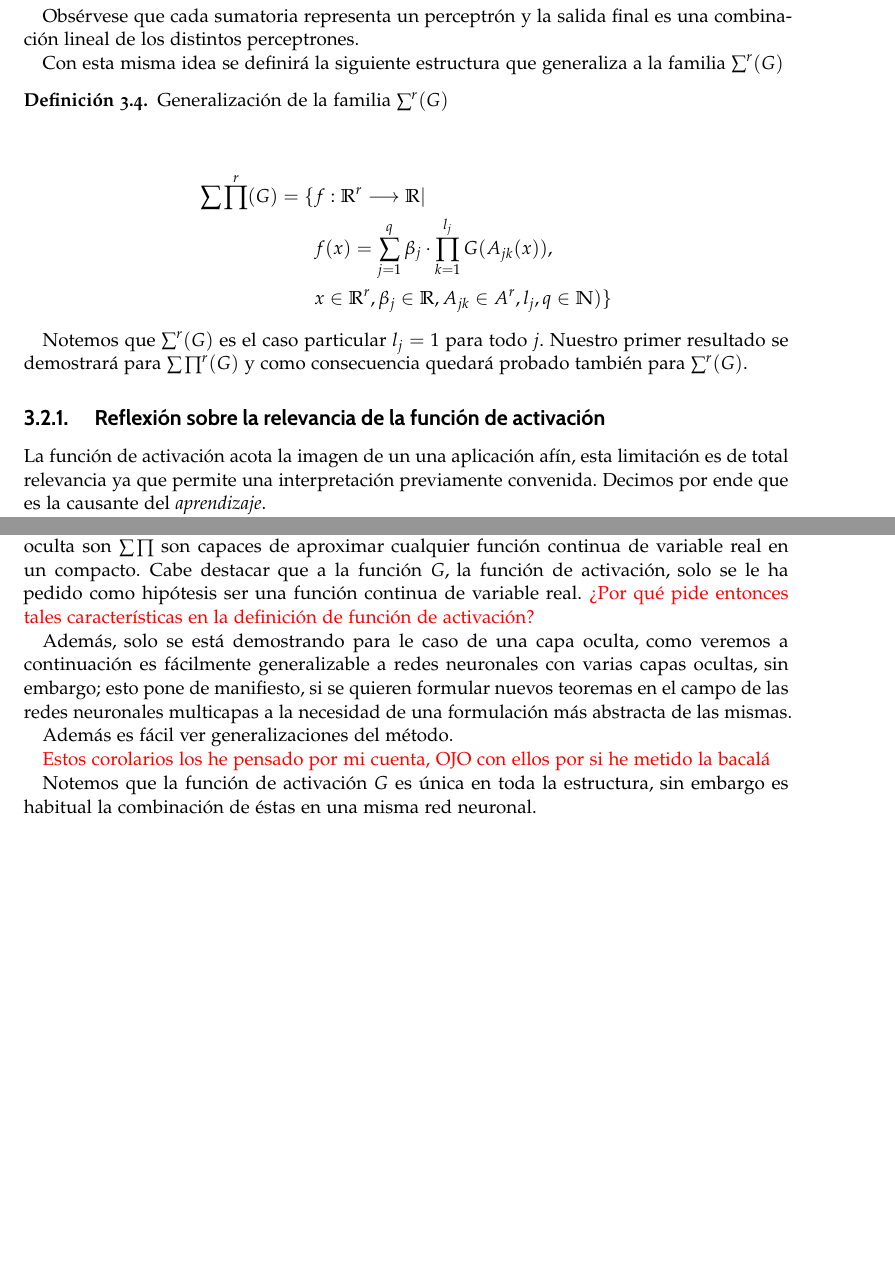
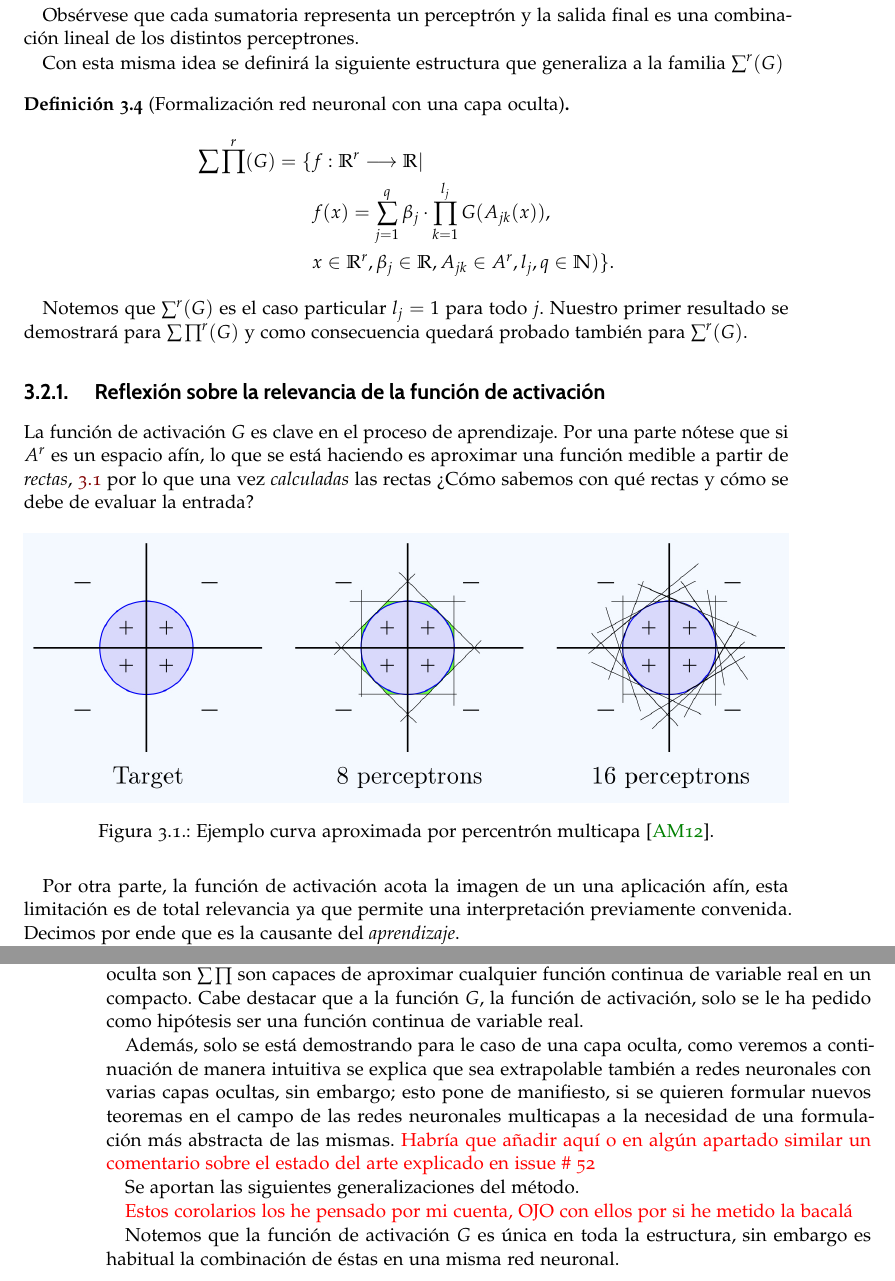
Before and after one commit to BlancaCC/TFG-Estudio-de-las-redes-neuronales, a LaTeX book (doc/tfg.tex, which reads doc/capitulos/articulo_rrnn_aproximadores_universales/definiciones_esenciales.tex): two parts of pages 25 and 27 of 43 before the commit and two parts of pages 25 and 28 of 43 after it, joined at a grey line, cut so that both start at the same text, the shorter picture padded with empty space. Compiled offline with pdfLaTeX.

Commit message:
Pequeños cambios generales fruto de una revisión global #40

```diff
--- a/doc/capitulos/articulo_rrnn_aproximadores_universales/definiciones_esenciales.tex
+++ b/doc/capitulos/articulo_rrnn_aproximadores_universales/definiciones_esenciales.tex
@@ -80,7 +80,7 @@ es una combinación lineal de los distintos perceptrones.
 
 Con esta misma idea se definirá la siguiente estructura que generaliza a la familia $\pmc$
 
-\begin{definicion} Generalización de la familia $\pmc$ \\
+\begin{definicion} [Formalización red neuronal con una capa oculta]
 
     \begin{equation}
         \begin{split}
@@ -102,7 +102,21 @@ Con esta misma idea se definirá la siguiente estructura que generaliza a la fam
 
 \subsection{ Reflexión sobre la relevancia de la función de activación}
 
-La función de activación acota la imagen de un una aplicación afín, esta limitación
+La función de activación $G$ es clave en el proceso de aprendizaje.
+Por una parte nótese que si $A^r$ es un espacio afín, lo que se está haciendo es
+aproximar una función medible a partir de \textit{rectas},
+\ref{img:def_esenciales_ejemplo_curva_aproximada_percentrón_multicapa}
+ por lo que una vez
+\textit{calculadas} las rectas ¿Cómo sabemos con qué rectas y cómo
+ se debe de evaluar la entrada?
+
+\begin{figure}[h!]
+    \includegraphics[width=\textwidth]{articulo_rrnn_aproximadores_universales/ejemploAproximaciónCurvasPorRectas.jpeg}
+    \caption{Ejemplo curva aproximada por percentrón multicapa \cite{alma991008058419704990}.}
+    \label{img:def_esenciales_ejemplo_curva_aproximada_percentrón_multicapa}
+\end{figure}
+
+Por otra parte, la función de activación acota la imagen de un una aplicación afín, esta limitación
 es de total relevancia ya que permite una interpretación previamente convenida.
 Decimos por ende que es la causante del \textit{aprendizaje}.
 
@@ -242,15 +256,18 @@ con la precisión que se desee.
 \subsection{Observaciones y reflexiones sobre el teorema de convergencia real en compactos}
 
 Con esto lo que acabamos de probar que \textit{feedforward neural networks} con tan solo una capa oculta son $\sum \prod$ son capaces de aproximar cualquier
-función continua de variable real en un compacto.  Cabe destacar que a la función $G$, la función de activación, solo se le ha pedido como
-hipótesis ser una función continua de variable real. \textcolor{red}{¿Por qué pide entonces tales características en la definición de
-función de activación?}
+función continua de variable real en un compacto.  Cabe destacar que a la función $G$, la función de activación,
+ solo se le ha pedido como
+hipótesis ser una función continua de variable real.
 
-Además, solo se está demostrando para le caso de una capa oculta, como veremos a continuación es fácilmente generalizable a redes neuronales
+Además, solo se está demostrando para le caso de una capa oculta, como veremos a continuación  de
+manera intuitiva se explica que sea extrapolable también a redes neuronales
 con varias capas ocultas, sin embargo; esto pone de manifiesto, si se quieren formular nuevos teoremas en el campo de las redes neuronales
 multicapas a la necesidad de una formulación más abstracta de las mismas.
+\textcolor{red}{Habría que añadir aquí o en algún apartado similar un comentario
+sobre el estado del arte explicado en issue \# 52 }
 
-Además es fácil ver generalizaciones del método.
+Se aportan las siguientes generalizaciones del método.
 %%% Corolarios propios
 
 \textcolor{red}{Estos corolarios los he pensado por mi cuenta, OJO con ellos por si he metido la bacalá}
```
Also changed, not shown: doc/capitulos/articulo_rrnn_aproximadores_universales/definiciones_esenciales.tex (30 more changed lines).
